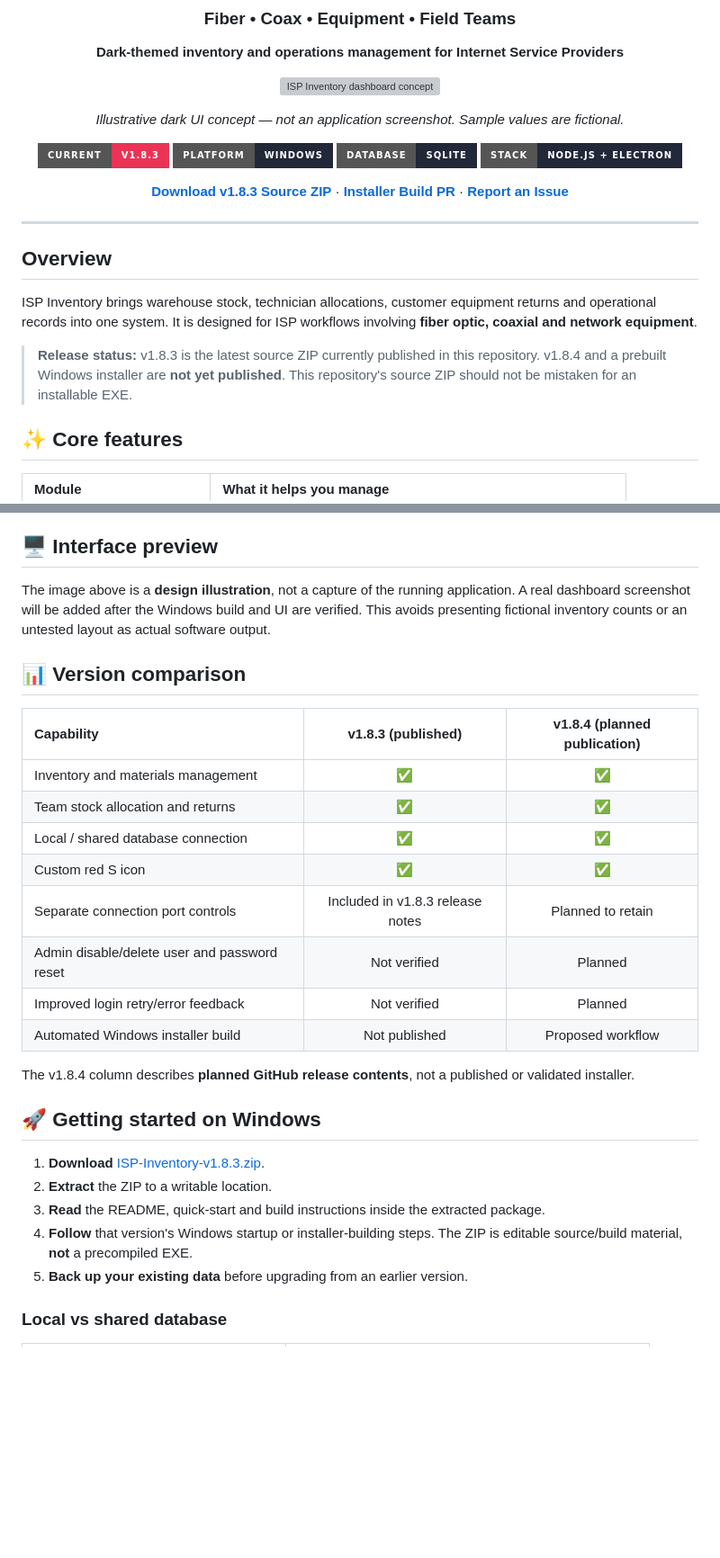
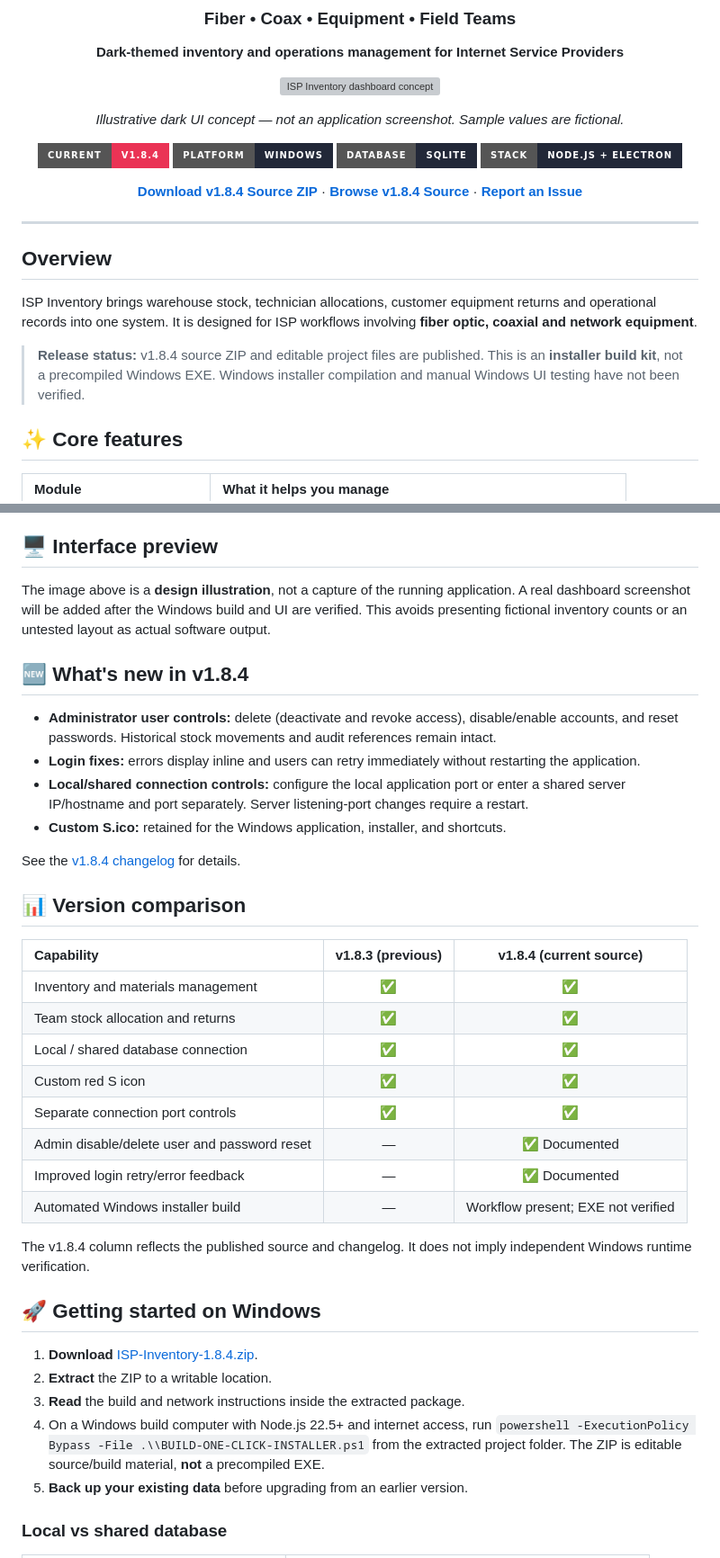
Before and after one commit to Zero-Shad0w/Inventory, a Markdown page: README.md, 2 parts joined by grey strips. Shown at 90% size. GitHub-like rendering; badges without logos; blank space fills up the shorter version; grey boxes are pictures that could not be loaded.

Commit message:
Update dark README to published ISP Inventory v1.8.4

```diff
--- a/README.md
+++ b/README.md
@@ -10,12 +10,12 @@
 
 *Illustrative dark UI concept — not an application screenshot. Sample values are fictional.*
 
-![Current](https://img.shields.io/badge/Current-v1.8.3-ea3355?style=for-the-badge)
+![Current](https://img.shields.io/badge/Current-v1.8.4-ea3355?style=for-the-badge)
 ![Platform](https://img.shields.io/badge/Platform-Windows-222838?style=for-the-badge)
 ![Database](https://img.shields.io/badge/Database-SQLite-222838?style=for-the-badge)
 ![Stack](https://img.shields.io/badge/Stack-Node.js%20%2B%20Electron-222838?style=for-the-badge)
 
-[**Download v1.8.3 Source ZIP**](./ISP-Inventory-v1.8.3.zip) · [**Installer Build PR**](https://github.com/Zero-Shad0w/Inventory/pull/1) · [**Report an Issue**](https://github.com/Zero-Shad0w/Inventory/issues)
+[**Download v1.8.4 Source ZIP**](./ISP-Inventory-1.8.4.zip) · [**Browse v1.8.4 Source**](./ISP-Inventory-v1.8.4) · [**Report an Issue**](https://github.com/Zero-Shad0w/Inventory/issues)
 
 </div>
 
@@ -25,7 +25,7 @@
 
 ISP Inventory brings warehouse stock, technician allocations, customer equipment returns and operational records into one system. It is designed for ISP workflows involving **fiber optic, coaxial and network equipment**.
 
-> **Release status:** v1.8.3 is the latest source ZIP currently published in this repository. v1.8.4 and a prebuilt Windows installer are **not yet published**. This repository's source ZIP should not be mistaken for an installable EXE.
+> **Release status:** v1.8.4 source ZIP and editable project files are published. This is an **installer build kit**, not a precompiled Windows EXE. Windows installer compilation and manual Windows UI testing have not been verified.
 
 ## ✨ Core features
 
@@ -47,27 +47,36 @@ Actual availability and behavior depend on the downloaded release; consult its i
 
 The image above is a **design illustration**, not a capture of the running application. A real dashboard screenshot will be added after the Windows build and UI are verified. This avoids presenting fictional inventory counts or an untested layout as actual software output.
 
+## 🆕 What's new in v1.8.4
+
+- **Administrator user controls:** delete (deactivate and revoke access), disable/enable accounts, and reset passwords. Historical stock movements and audit references remain intact.
+- **Login fixes:** errors display inline and users can retry immediately without restarting the application.
+- **Local/shared connection controls:** configure the local application port or enter a shared server IP/hostname and port separately. Server listening-port changes require a restart.
+- **Custom S.ico:** retained for the Windows application, installer, and shortcuts.
+
+See the [v1.8.4 changelog](./ISP-Inventory-v1.8.4/CHANGELOG.md) for details.
+
 ## 📊 Version comparison
 
-| Capability | v1.8.3 (published) | v1.8.4 (planned publication) |
+| Capability | v1.8.3 (previous) | v1.8.4 (current source) |
 | :-- | :--: | :--: |
 | Inventory and materials management | ✅ | ✅ |
 | Team stock allocation and returns | ✅ | ✅ |
 | Local / shared database connection | ✅ | ✅ |
 | Custom red S icon | ✅ | ✅ |
-| Separate connection port controls | Included in v1.8.3 release notes | Planned to retain |
-| Admin disable/delete user and password reset | Not verified | Planned |
-| Improved login retry/error feedback | Not verified | Planned |
-| Automated Windows installer build | Not published | Proposed workflow |
+| Separate connection port controls | ✅ | ✅ |
+| Admin disable/delete user and password reset | — | ✅ Documented |
+| Improved login retry/error feedback | — | ✅ Documented |
+| Automated Windows installer build | — | Workflow present; EXE not verified |
 
-The v1.8.4 column describes **planned GitHub release contents**, not a published or validated installer.
+The v1.8.4 column reflects the published source and changelog. It does not imply independent Windows runtime verification.
 
 ## 🚀 Getting started on Windows
 
-1. **Download** [ISP-Inventory-v1.8.3.zip](./ISP-Inventory-v1.8.3.zip).
+1. **Download** [ISP-Inventory-1.8.4.zip](./ISP-Inventory-1.8.4.zip).
 2. **Extract** the ZIP to a writable location.
-3. **Read** the README, quick-start and build instructions inside the extracted package.
-4. **Follow** that version's Windows startup or installer-building steps. The ZIP is editable source/build material, **not** a precompiled EXE.
+3. **Read** the build and network instructions inside the extracted package.
+4. On a Windows build computer with Node.js 22.5+ and internet access, run `powershell -ExecutionPolicy Bypass -File .\\BUILD-ONE-CLICK-INSTALLER.ps1` from the extracted project folder. The ZIP is editable source/build material, **not** a precompiled EXE.
 5. **Back up your existing data** before upgrading from an earlier version.
 
 ### Local vs shared database
```
Also changed, not shown: other parts of README.md (+3 -3 lines).
